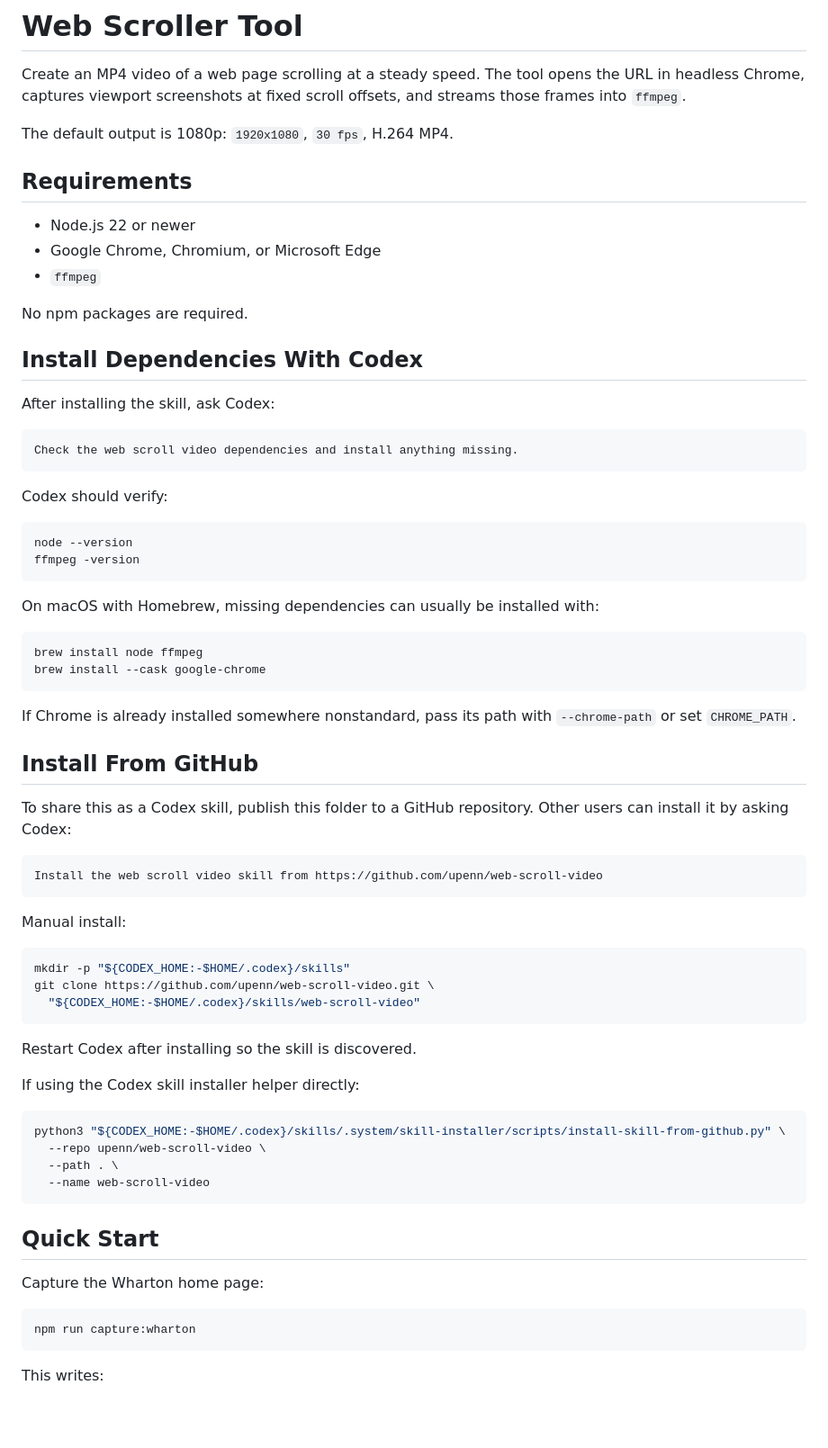
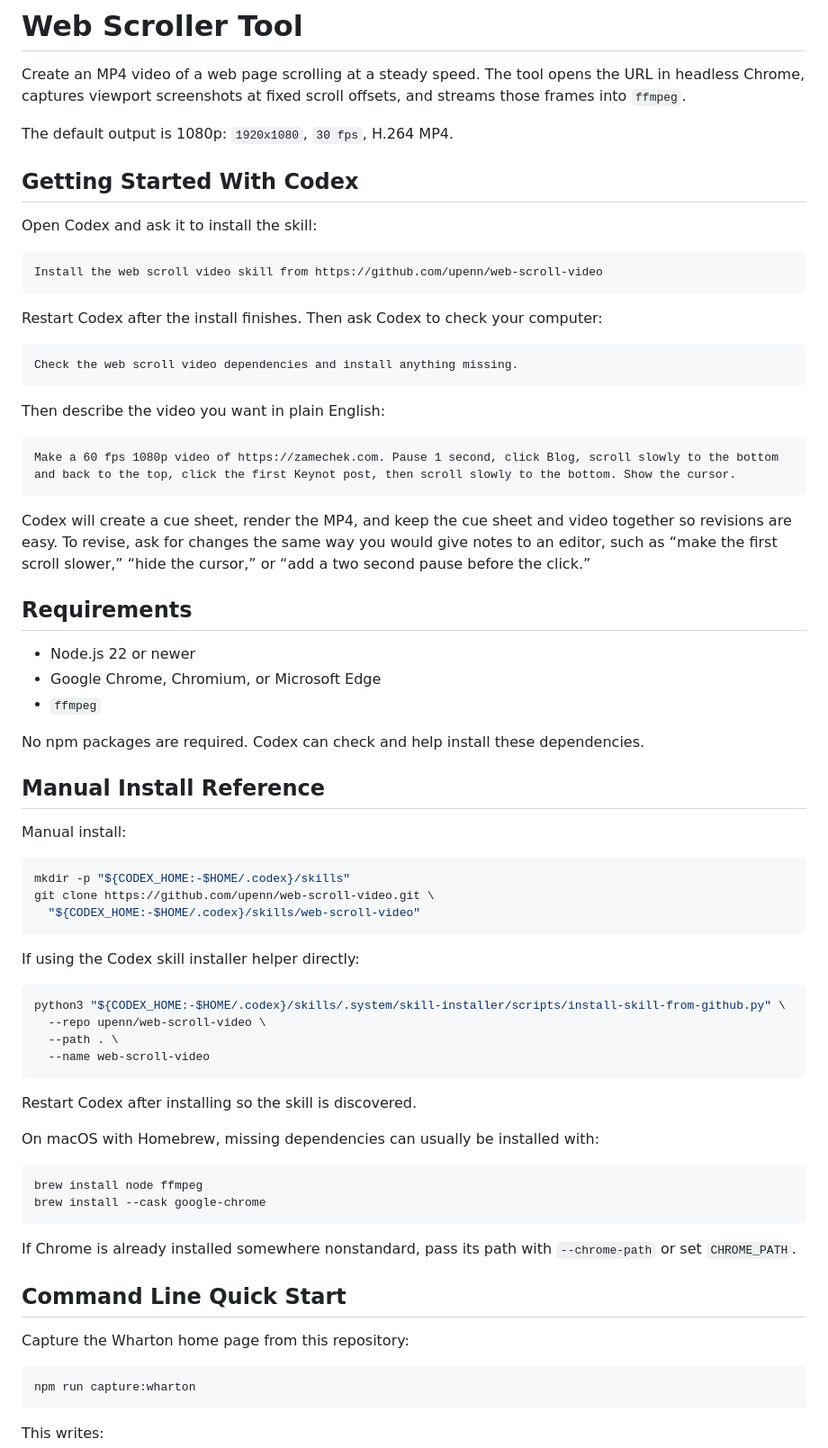
Before and after one commit to upenn/web-scroll-video, a Markdown page: README.md, the part around the change. Shown at 90% size. Rendered like a GitHub page; blank space fills up the shorter version.

Commit message:
Make README getting started Codex-first

````diff
--- a/README.md
+++ b/README.md
@@ -3,6 +3,28 @@
 Create an MP4 video of a web page scrolling at a steady speed. The tool opens the URL in headless Chrome, captures viewport screenshots at fixed scroll offsets, and streams those frames into `ffmpeg`.
 
 The default output is 1080p: `1920x1080`, `30 fps`, H.264 MP4.
+
+## Getting Started With Codex
+
+Open Codex and ask it to install the skill:
+
+```text
+Install the web scroll video skill from https://github.com/upenn/web-scroll-video
+```
+
+Restart Codex after the install finishes. Then ask Codex to check your computer:
+
+```text
+Check the web scroll video dependencies and install anything missing.
+```
+
+Then describe the video you want in plain English:
+
+```text
+Make a 60 fps 1080p video of https://zamechek.com. Pause 1 second, click Blog, scroll slowly to the bottom and back to the top, click the first Keynot post, then scroll slowly to the bottom. Show the cursor.
+```
+
+Codex will create a cue sheet, render the MP4, and keep the cue sheet and video together so revisions are easy. To revise, ask for changes the same way you would give notes to an editor, such as “make the first scroll slower,” “hide the cursor,” or “add a two second pause before the click.”
 
 ## Requirements
 
@@ -10,22 +32,28 @@ The default output is 1080p: `1920x1080`, `30 fps`, H.264 MP4.
 - Google Chrome, Chromium, or Microsoft Edge
 - `ffmpeg`
 
-No npm packages are required.
+No npm packages are required. Codex can check and help install these dependencies.
 
-## Install Dependencies With Codex
+## Manual Install Reference
 
-After installing the skill, ask Codex:
+Manual install:
 
-```text
-Check the web scroll video dependencies and install anything missing.
+```bash
+mkdir -p "${CODEX_HOME:-$HOME/.codex}/skills"
+git clone https://github.com/upenn/web-scroll-video.git \
+  "${CODEX_HOME:-$HOME/.codex}/skills/web-scroll-video"
 ```
 
-Codex should verify:
+If using the Codex skill installer helper directly:
 
 ```bash
-node --version
-ffmpeg -version
+python3 "${CODEX_HOME:-$HOME/.codex}/skills/.system/skill-installer/scripts/install-skill-from-github.py" \
+  --repo upenn/web-scroll-video \
+  --path . \
+  --name web-scroll-video
 ```
+
+Restart Codex after installing so the skill is discovered.
 
 On macOS with Homebrew, missing dependencies can usually be installed with:
 
@@ -36,36 +64,9 @@ brew install --cask google-chrome
 
 If Chrome is already installed somewhere nonstandard, pass its path with `--chrome-path` or set `CHROME_PATH`.
 
-## Install From GitHub
+## Command Line Quick Start
 
-To share this as a Codex skill, publish this folder to a GitHub repository. Other users can install it by asking Codex:
-
-```text
-Install the web scroll video skill from https://github.com/upenn/web-scroll-video
-```
-
-Manual install:
-
-```bash
-mkdir -p "${CODEX_HOME:-$HOME/.codex}/skills"
-git clone https://github.com/upenn/web-scroll-video.git \
-  "${CODEX_HOME:-$HOME/.codex}/skills/web-scroll-video"
-```
-
-Restart Codex after installing so the skill is discovered.
-
-If using the Codex skill installer helper directly:
-
-```bash
-python3 "${CODEX_HOME:-$HOME/.codex}/skills/.system/skill-installer/scripts/install-skill-from-github.py" \
-  --repo upenn/web-scroll-video \
-  --path . \
-  --name web-scroll-video
-```
-
-## Quick Start
-
-Capture the Wharton home page:
+Capture the Wharton home page from this repository:
 
 ```bash
 npm run capture:wharton
````
